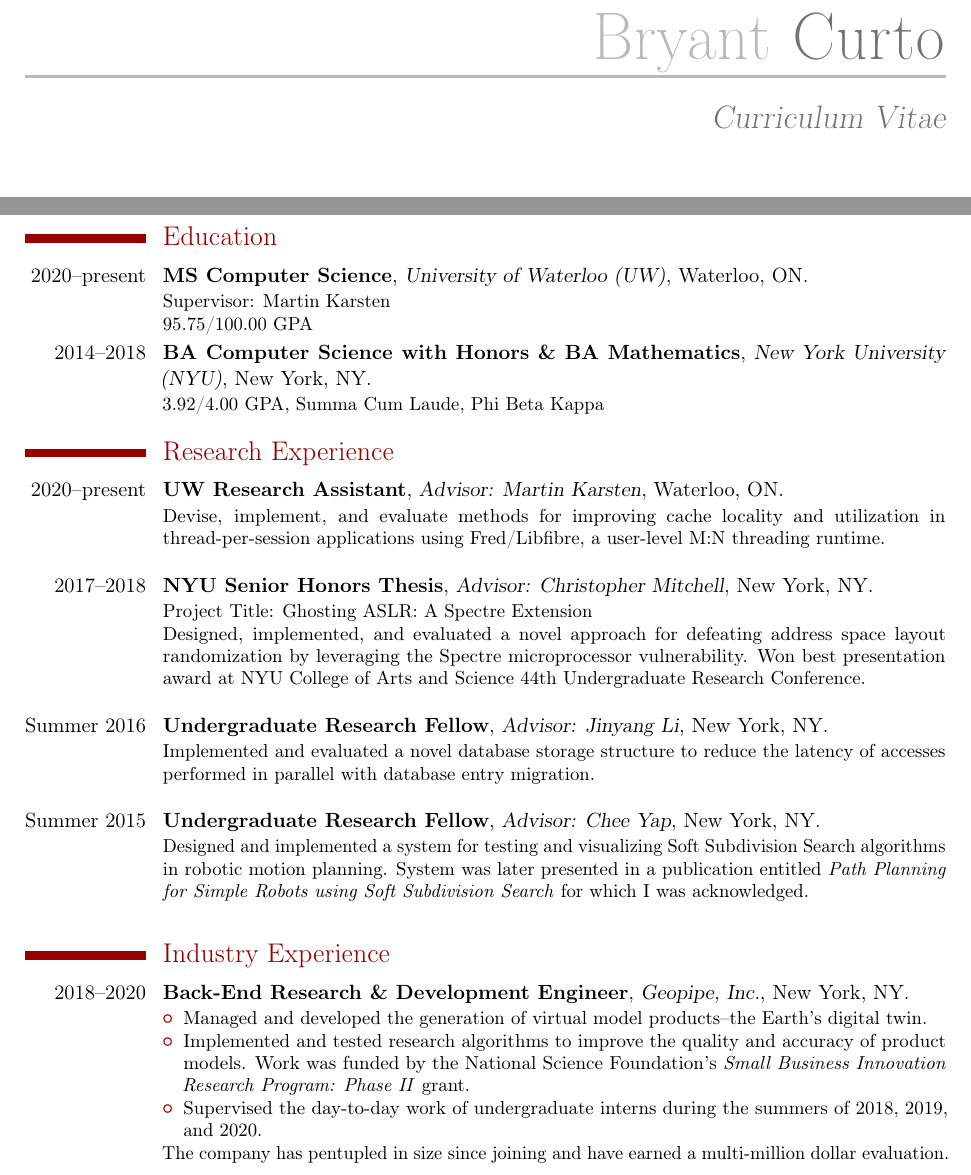
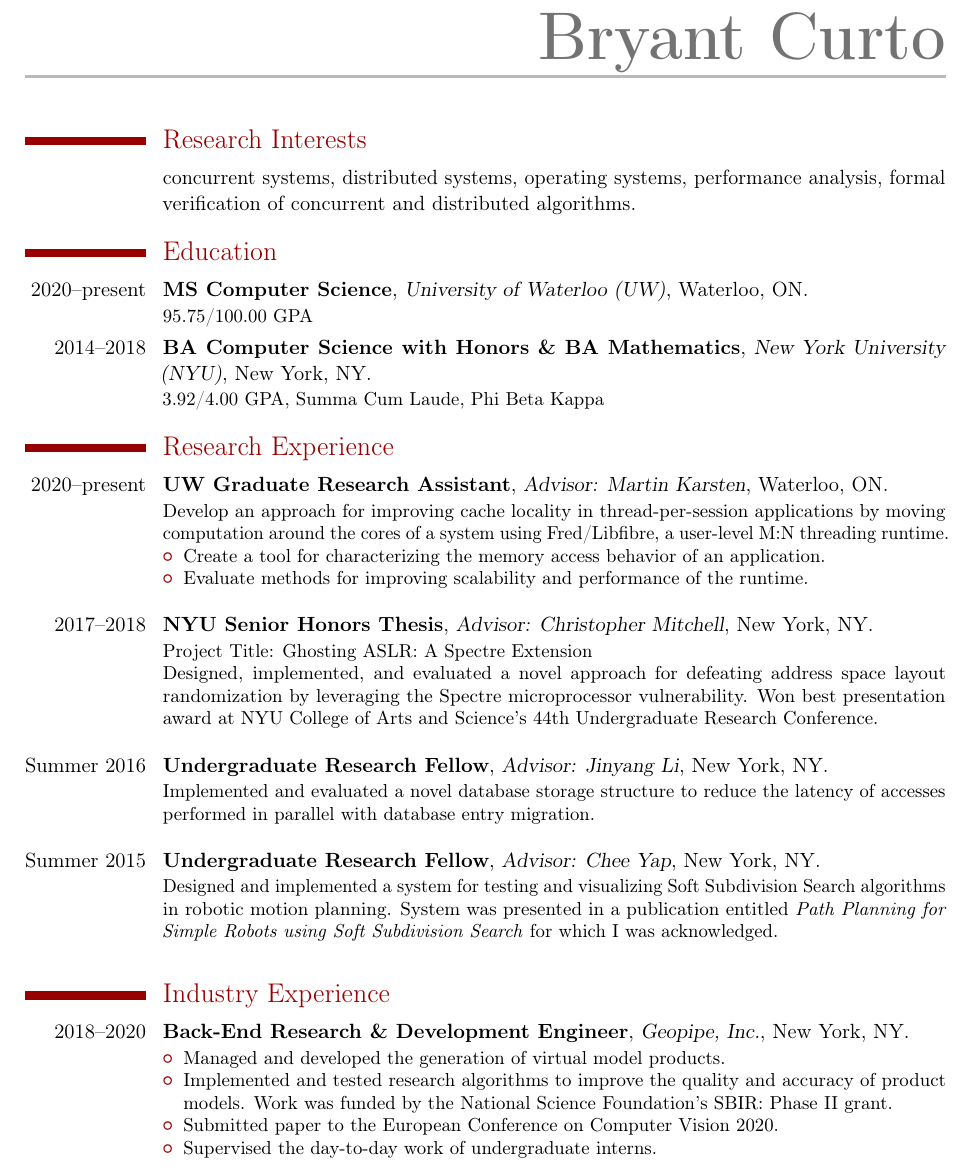
Before and after one commit to bryantcurto/curriculum-vitae, a LaTeX CV (cv.tex): two parts of page 1 of 2 before the commit and part of page 1 of 2 after it, the two joined at a grey line, cut so that both start at the same text. The pictures show the PDF file cv.pdf that the author committed with the source.

Commit message:
Lots of revisions

```diff
--- a/cv.tex
+++ b/cv.tex
@@ -67,10 +67,15 @@
 %\begin{CJK*}{UTF8}{gbsn}                          % to typeset your resume in Chinese using CJK
 %-----       resume       ---------------------------------------------------------
 \makecvtitle
+\vspace*{-10mm}
+
+\section{Research Interests}
+\cvitem{}{concurrent systems, distributed systems, operating systems, performance analysis, formal verification of concurrent and distributed algorithms.}
+%\textit{Concurrent Systems, Distributed Systems, Operating Systems, and Performance Analysis.}\newline{}
+%I'm interested in taking a first principles approach to designing and building concurrent and distributed systems informed by knowledge about underlying software and hardware.}
 
 \section{Education}
 \cventry{2020--present}{MS Computer Science}{University of Waterloo (UW)}{Waterloo, ON}{}{
-Supervisor: Martin Karsten\newline
 95.75/100.00 GPA}  % arguments 3 to 6 can be left empty
 \cventry{2014--2018}{BA Computer Science with Honors \& BA Mathematics}{New York University (NYU)}{New York, NY}{}{
 3.92/4.00 GPA, Summa Cum Laude, Phi Beta Kappa}
@@ -81,13 +86,18 @@
 %\cvitem{description}{Short thesis abstract}
 
 \section{Research Experience}
-\cventry{2020--present}{UW Research Assistant}{Advisor: Martin Karsten}{Waterloo, ON}{}{
-Devise, implement, and evaluate methods for improving cache locality and utilization in thread-per-session applications using Fred/Libfibre, a user-level M:N threading runtime.
-\newline}
+\cventry{2020--present}{UW Graduate Research Assistant}{Advisor: Martin Karsten}{Waterloo, ON}{}{
+Develop an approach for improving cache locality in thread-per-session applications by moving computation around the cores of a system using Fred/Libfibre, a user-level M:N threading runtime.
+\begin{itemize}
+%improving cache locality in thread-per-session applications using Fred/Libfibre, a user-level M:N threading runtime, where computation is moved closer to the data it needs.
+\item Create a tool for characterizing the memory access behavior of an application.
+\item Evaluate methods for improving scalability and performance of the runtime.\newline{}
+%\item Created a microbenchmark to quantify the upper bound on performance benefits attainable using this method.
+\end{itemize}}
 \cventry{2017--2018}{NYU Senior Honors Thesis}{Advisor: Christopher Mitchell}{New York, NY}{}{
 Project Title: Ghosting ASLR: A Spectre Extension\newline
 Designed, implemented, and evaluated a novel approach for defeating address space layout randomization by leveraging the Spectre microprocessor vulnerability.
-Won best presentation award at NYU College of Arts and Science 44th Undergraduate Research Conference.
+Won best presentation award at NYU College of Arts and Science's 44th Undergraduate Research Conference.
 %Modern  computer  processors  implement  optimizations known as branch prediction and speculative execution.
 %If a processor is waiting to retrieve a value from memory to determine  which  branch  of  code  to  execute,  these  features  enable the processor to predict the code path and begin executing.
 %The hope is that the path is the correct one, thereby reducing the overhead of reading from memory and improving overall performance.
@@ -103,18 +113,19 @@
 \newline}
 \cventry{Summer 2015}{Undergraduate Research Fellow}{Advisor: Chee Yap}{New York, NY}{}{
 Designed and implemented a system for testing and visualizing Soft Subdivision Search algorithms in robotic motion planning.
-System was later presented in a publication entitled \textit{Path Planning for Simple Robots using Soft Subdivision Search} for which I was acknowledged.
+System was presented in a publication entitled \textit{Path Planning for Simple Robots using Soft Subdivision Search} for which I was acknowledged.
 %Acknowledged in Hsu, Ching-Hsiang \& Ryan, John \& Yap, Chee. (2016). Path Planning for Simple Robots using Soft Subdivision Search. 10.4230/LIPIcs.SoCG.2016.68.
 \newline}
 
 \section{Industry Experience}
 \cventry{2018--2020}{Back-End Research \& Development Engineer}{Geopipe, Inc.}{New York, NY}{}{
 \begin{itemize}
-\item Managed and developed the generation of virtual model products--the Earth's digital twin.
-\item Implemented and tested research algorithms to improve the quality and accuracy of product models. Work was funded by the National Science Foundation's \textit{Small Business Innovation Research Program: Phase II} grant.
-\item Supervised the day-to-day work of undergraduate interns during the summers of 2018, 2019, and 2020.
+\item Managed and developed the generation of virtual model products.
+\item Implemented and tested research algorithms to improve the quality and accuracy of product models. Work was funded by the National Science Foundation's SBIR: Phase II grant.
+\item Submitted paper to the European Conference on Computer Vision 2020.
+\item Supervised the day-to-day work of undergraduate interns.
+%\item Contributed to the company pentupling in size and earning a multi-million dollar evaluation.\newline{}
 \end{itemize}
-The company has pentupled in size since joining and have earned a multi-million dollar evaluation.
 %\newline{}
 %Detailed achievements:
 %\begin{itemize}
@@ -137,9 +148,8 @@
 \cventry{Summer 2017,\\Winter 2018}{Back-End Research \& Development Assistant}{Geopipe, Inc.}{New York, NY}{}{
 \begin{itemize}
 \item Managed and developed the generation of virtual model products.
-\item Assisted in the implementation and testing of research algorithms to improve the quality and accuracy of product models. Work was funded by the National Science Foundation's \textit{Small Business Innovation Research Program: Phase I} grant.
-\end{itemize}
-%\newline{}
+\item Assisted in the implementation and testing of research algorithms to improve the quality and accuracy of product models. Work was funded by the National Science Foundation's SBIR: Phase I grant.
+\end{itemize}%\newline{}
 }
 
 \section{Teaching Experience}
```
Also changed, not shown: cv.pdf, cv.tex (43 more changed lines).
